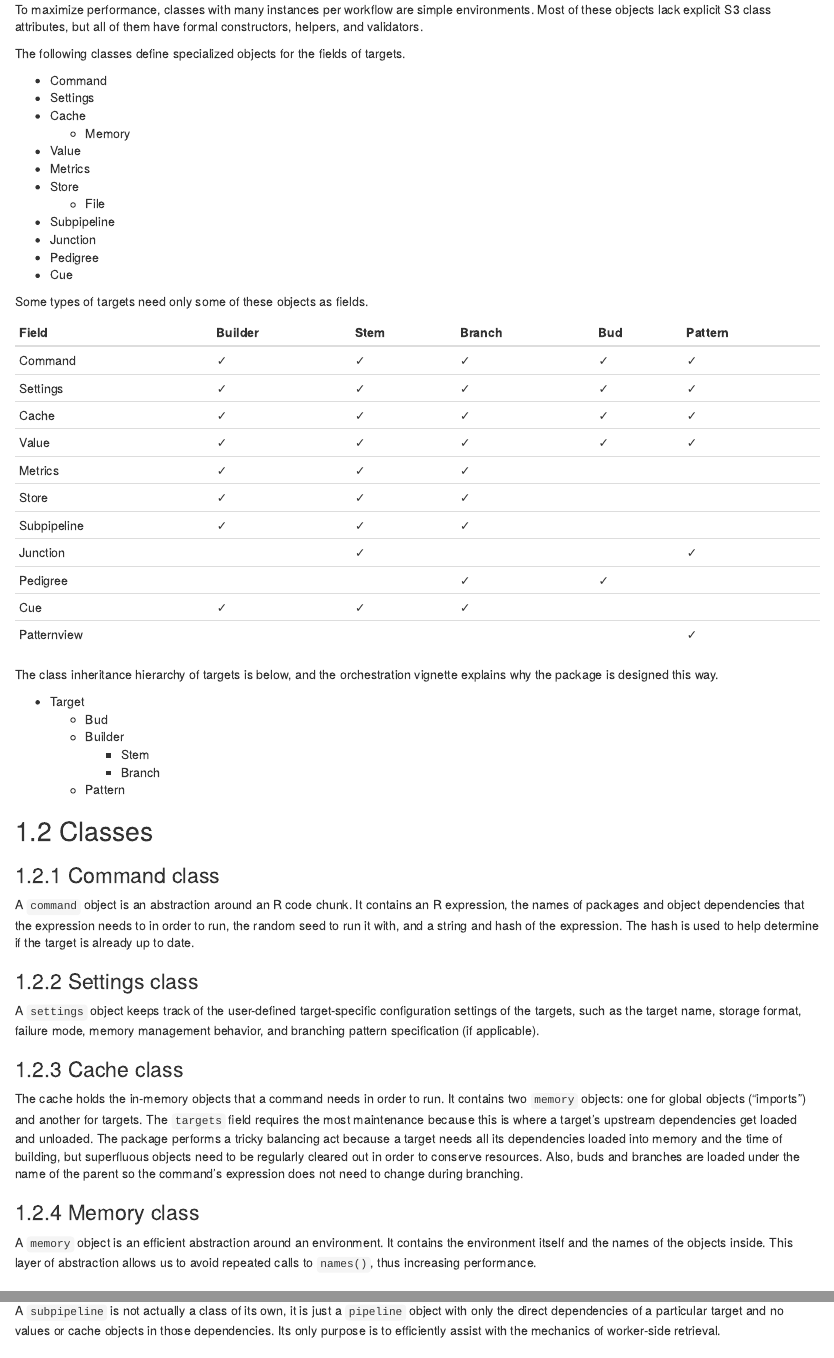
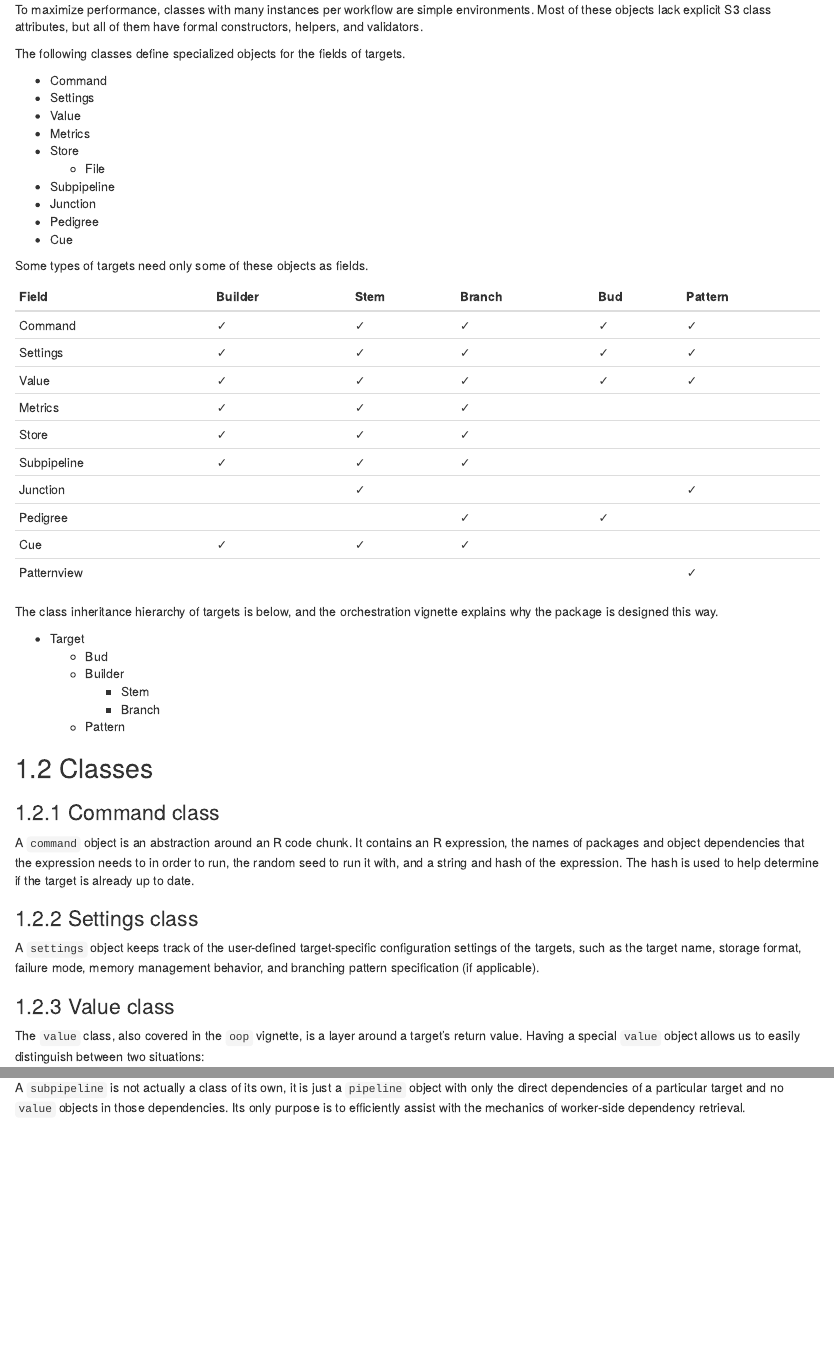
Before and after one commit to ropensci-books/targets-design, an R Markdown document (composition.Rmd): the page in a window 1100 px wide, from 170 px down, and a second part further down, joined at a grey line. Rendered offline with R 4.5, knitr and Pandoc, with nearby package versions; drawn as R Markdown's standard HTML page in place of the format the file asks for.

Commit message:
Remove cache and memory classes

```diff
--- a/composition.Rmd
+++ b/composition.Rmd
@@ -10,8 +10,6 @@ The following classes define specialized objects for the fields of targets.
 
 * Command
 * Settings
-* Cache
-    * Memory
 * Value
 * Metrics
 * Store
@@ -27,7 +25,6 @@ Field | Builder | Stem | Branch | Bud | Pattern
 ---|---|---|---|---|---|
 Command | ✓ | ✓ | ✓ | ✓ | ✓ |
 Settings | ✓ | ✓ | ✓ | ✓ | ✓ |
-Cache | ✓ | ✓ | ✓ | ✓ | ✓ |
 Value | ✓ | ✓ | ✓ | ✓ | ✓ |
 Metrics | ✓ | ✓ | ✓ | | |
 Store | ✓ | ✓ | ✓ | | |
@@ -56,14 +53,6 @@ A `command` object is an abstraction around an R code chunk. It contains an R ex
 
 A `settings` object keeps track of the user-defined target-specific configuration settings of the targets, such as the target name, storage format, failure mode, memory management behavior, and branching pattern specification (if applicable).
 
-### Cache class
-
-The cache holds the in-memory objects that a command needs in order to run. It contains two `memory` objects: one for global objects ("imports") and another for targets. The `targets` field requires the most maintenance because this is where a target's upstream dependencies get loaded and unloaded. The package performs a tricky balancing act because a target needs all its dependencies loaded into memory and the time of building, but superfluous objects need to be regularly cleared out in order to conserve resources. Also, buds and branches are loaded under the name of the parent so the command's expression does not need to change during branching.
-
-### Memory class
-
-A `memory` object is an efficient abstraction around an environment. It contains the environment itself and the names of the objects inside. This layer of abstraction allows us to avoid repeated calls to `names()`, thus increasing performance.
-
 ### Value class
 
 The `value` class, also covered in the `oop` vignette, is a layer around a target's return value. Having a special `value` object allows us to easily distinguish between two situations:
@@ -89,7 +78,7 @@ A `file` object is an abstraction of a collection of files and directories. It c
 
 ### Subpipeline
 
-A `subpipeline` is not actually a class of its own, it is just a `pipeline` object with only the direct dependencies of a particular target and no values or cache objects in those dependencies. Its only purpose is to efficiently assist with the mechanics of worker-side retrieval.
+A `subpipeline` is not actually a class of its own, it is just a `pipeline` object with only the direct dependencies of a particular target and no `value` objects in those dependencies. Its only purpose is to efficiently assist with the mechanics of worker-side dependency retrieval.
 
 ### Junction class
 
```
Also changed, not shown: 1 other file.
